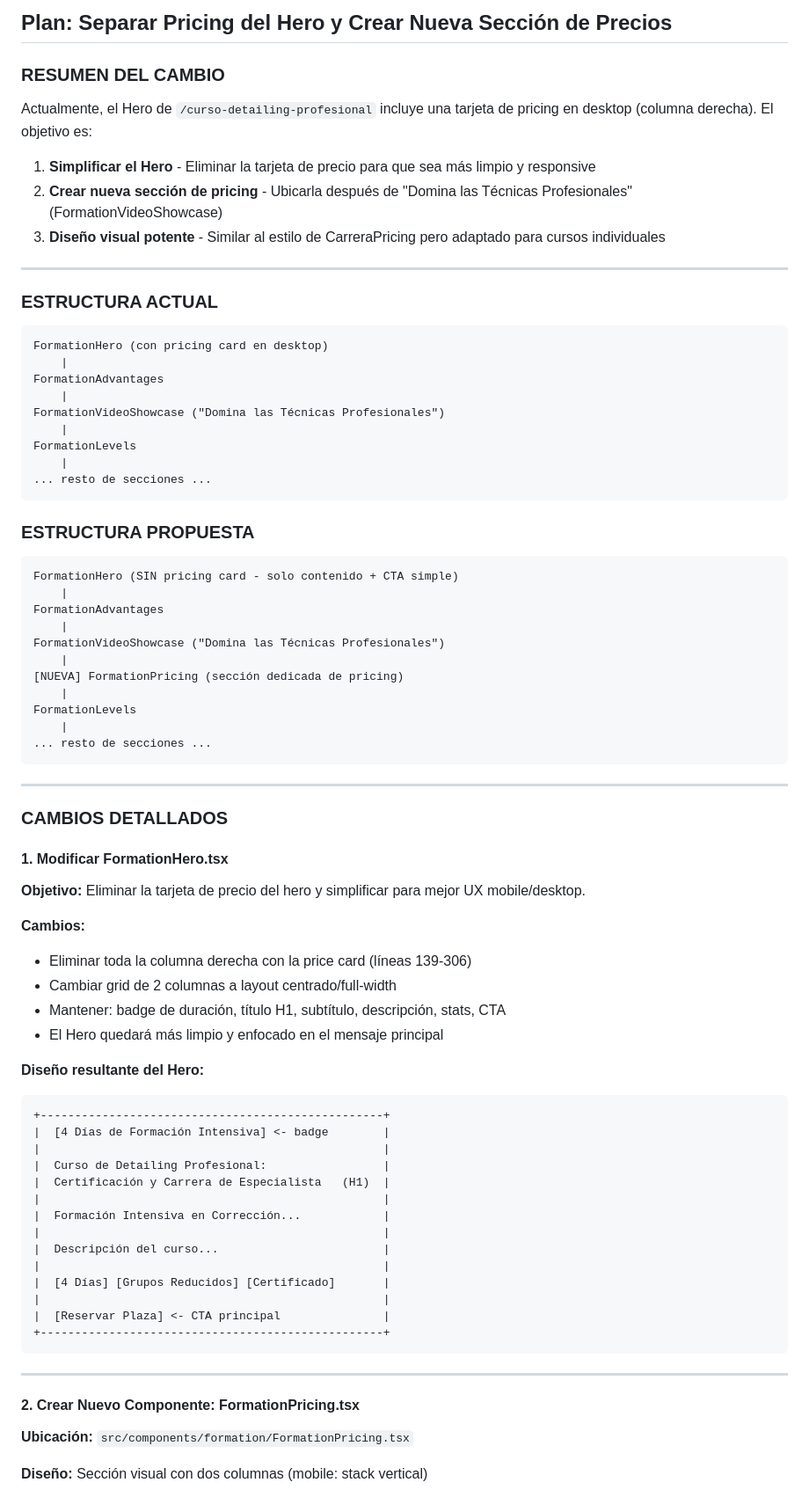
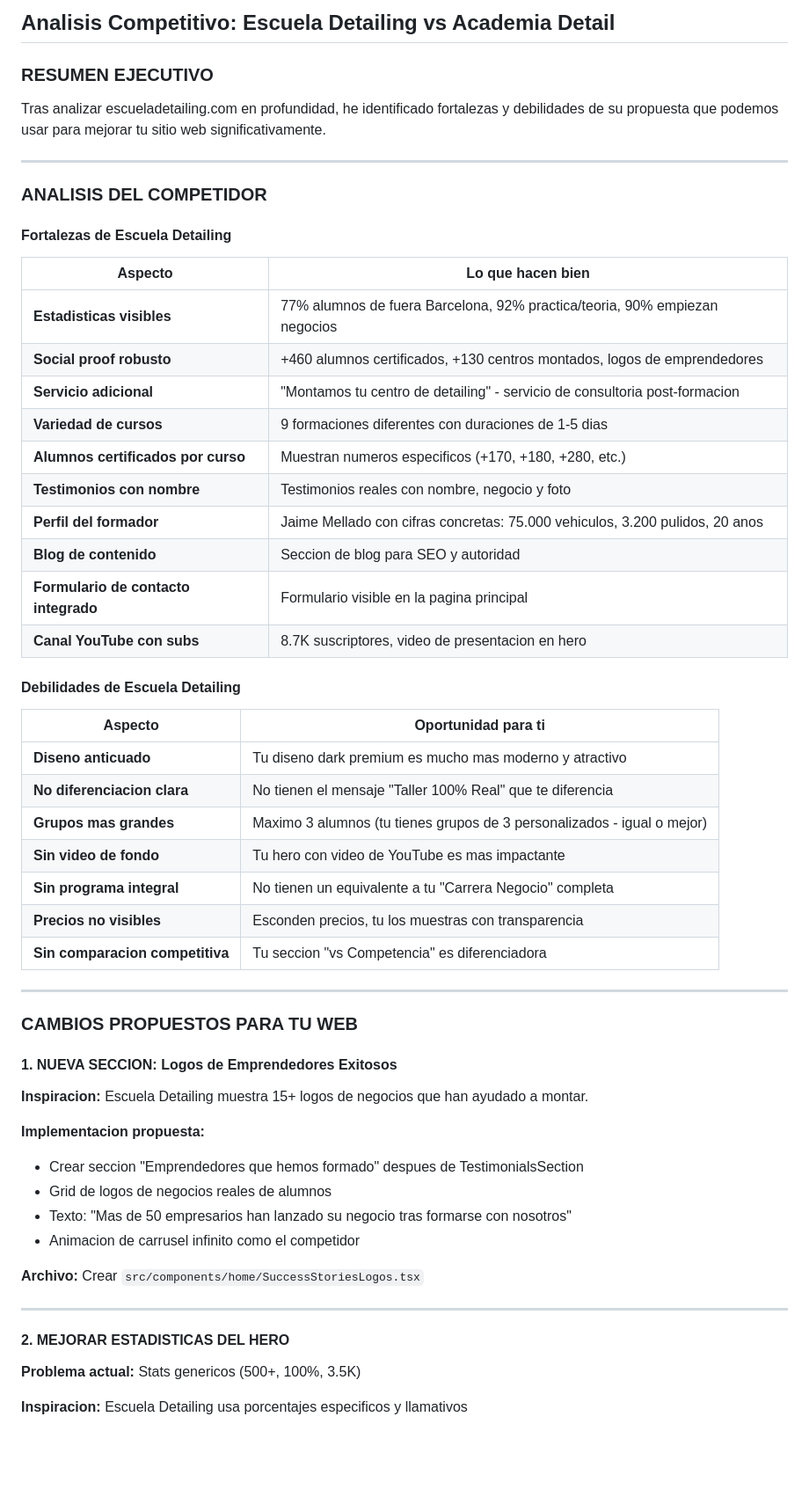
Before and after one commit to sayajin88/academia-detail, a Markdown page: .lovable/plan.md, the part around one of its changes. Shown at 88% size. GitHub-like rendering; blank space fills up the shorter version.

Commit message:
Updated plan file
Edited UI in Lovable

````diff
--- a/.lovable/plan.md
+++ b/.lovable/plan.md
@@ -1,83 +1,63 @@
 
-## Plan: Separar Pricing del Hero y Crear Nueva Sección de Precios
 
-### RESUMEN DEL CAMBIO
+## Analisis Competitivo: Escuela Detailing vs Academia Detail
 
-Actualmente, el Hero de `/curso-detailing-profesional` incluye una tarjeta de pricing en desktop (columna derecha). El objetivo es:
+### RESUMEN EJECUTIVO
 
-1. **Simplificar el Hero** - Eliminar la tarjeta de precio para que sea más limpio y responsive
-2. **Crear nueva sección de pricing** - Ubicarla después de "Domina las Técnicas Profesionales" (FormationVideoShowcase)
-3. **Diseño visual potente** - Similar al estilo de CarreraPricing pero adaptado para cursos individuales
+Tras analizar escueladetailing.com en profundidad, he identificado fortalezas y debilidades de su propuesta que podemos usar para mejorar tu sitio web significativamente.
 
 ---
 
-### ESTRUCTURA ACTUAL
+### ANALISIS DEL COMPETIDOR
 
-```text
-FormationHero (con pricing card en desktop)
-    |
-FormationAdvantages
-    |
-FormationVideoShowcase ("Domina las Técnicas Profesionales")
-    |
-FormationLevels
-    |
-... resto de secciones ...
-```
+#### Fortalezas de Escuela Detailing
 
-### ESTRUCTURA PROPUESTA
+| Aspecto | Lo que hacen bien |
+|---------|-------------------|
+| **Estadisticas visibles** | 77% alumnos de fuera Barcelona, 92% practica/teoria, 90% empiezan negocios |
+| **Social proof robusto** | +460 alumnos certificados, +130 centros montados, logos de emprendedores |
+| **Servicio adicional** | "Montamos tu centro de detailing" - servicio de consultoria post-formacion |
+| **Variedad de cursos** | 9 formaciones diferentes con duraciones de 1-5 dias |
+| **Alumnos certificados por curso** | Muestran numeros especificos (+170, +180, +280, etc.) |
+| **Testimonios con nombre** | Testimonios reales con nombre, negocio y foto |
+| **Perfil del formador** | Jaime Mellado con cifras concretas: 75.000 vehiculos, 3.200 pulidos, 20 anos |
+| **Blog de contenido** | Seccion de blog para SEO y autoridad |
+| **Formulario de contacto integrado** | Formulario visible en la pagina principal |
+| **Canal YouTube con subs** | 8.7K suscriptores, video de presentacion en hero |
 
-```text
-FormationHero (SIN pricing card - solo contenido + CTA simple)
-    |
-FormationAdvantages
-    |
-FormationVideoShowcase ("Domina las Técnicas Profesionales")
-    |
-[NUEVA] FormationPricing (sección dedicada de pricing)
-    |
-FormationLevels
-    |
-... resto de secciones ...
-```
+#### Debilidades de Escuela Detailing
+
+| Aspecto | Oportunidad para ti |
+|---------|---------------------|
+| **Diseno anticuado** | Tu diseno dark premium es mucho mas moderno y atractivo |
+| **No diferenciacion clara** | No tienen el mensaje "Taller 100% Real" que te diferencia |
+| **Grupos mas grandes** | Maximo 3 alumnos (tu tienes grupos de 3 personalizados - igual o mejor) |
+| **Sin video de fondo** | Tu hero con video de YouTube es mas impactante |
+| **Sin programa integral** | No tienen un equivalente a tu "Carrera Negocio" completa |
+| **Precios no visibles** | Esconden precios, tu los muestras con transparencia |
+| **Sin comparacion competitiva** | Tu seccion "vs Competencia" es diferenciadora |
 
 ---
 
-### CAMBIOS DETALLADOS
+### CAMBIOS PROPUESTOS PARA TU WEB
 
-#### 1. Modificar FormationHero.tsx
+#### 1. NUEVA SECCION: Logos de Emprendedores Exitosos
 
-**Objetivo:** Eliminar la tarjeta de precio del hero y simplificar para mejor UX mobile/desktop.
+**Inspiracion:** Escuela Detailing muestra 15+ logos de negocios que han ayudado a montar.
 
-**Cambios:**
-- Eliminar toda la columna derecha con la price card (líneas 139-306)
-- Cambiar grid de 2 columnas a layout centrado/full-width
-- Mantener: badge de duración, título H1, subtítulo, descripción, stats, CTA
-- El Hero quedará más limpio y enfocado en el mensaje principal
+**Implementacion propuesta:**
+- Crear seccion "Emprendedores que hemos formado" despues de TestimonialsSection
+- Grid de logos de negocios reales de alumnos
+- Texto: "Mas de 50 empresarios han lanzado su negocio tras formarse con nosotros"
+- Animacion de carrusel infinito como el competidor
 
-**Diseño resultante del Hero:**
-```text
-+--------------------------------------------------+
-|  [4 Días de Formación Intensiva] <- badge        |
-|                                                  |
-|  Curso de Detailing Profesional:                 |
-|  Certificación y Carrera de Especialista   (H1)  |
-|                                                  |
-|  Formación Intensiva en Corrección...            |
-|                                                  |
-|  Descripción del curso...                        |
-|                                                  |
-|  [4 Días] [Grupos Reducidos] [Certificado]       |
-|                                                  |
-|  [Reservar Plaza] <- CTA principal               |
-+--------------------------------------------------+
-```
+**Archivo:** Crear `src/components/home/SuccessStoriesLogos.tsx`
 
 ---
 
-#### 2. Crear Nuevo Componente: FormationPricing.tsx
+#### 2. MEJORAR ESTADISTICAS DEL HERO
 
-**Ubicación:** `src/components/formation/FormationPricing.tsx`
+**Problema actual:** Stats genericos (500+, 100%, 3.5K)
 
-**Diseño:** Sección visual con dos columnas (mobile: stack vertical)
+**Inspiracion:** Escuela Detailing usa porcentajes especificos y llamativos
 
````
Also changed, not shown: other parts of .lovable/plan.md (+167 -78 lines).
